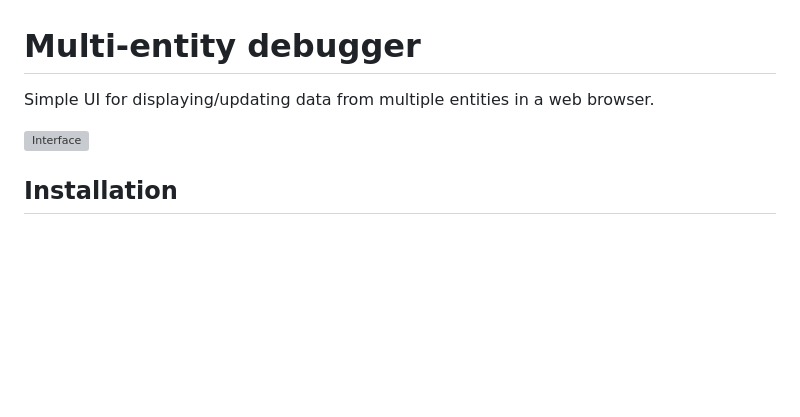
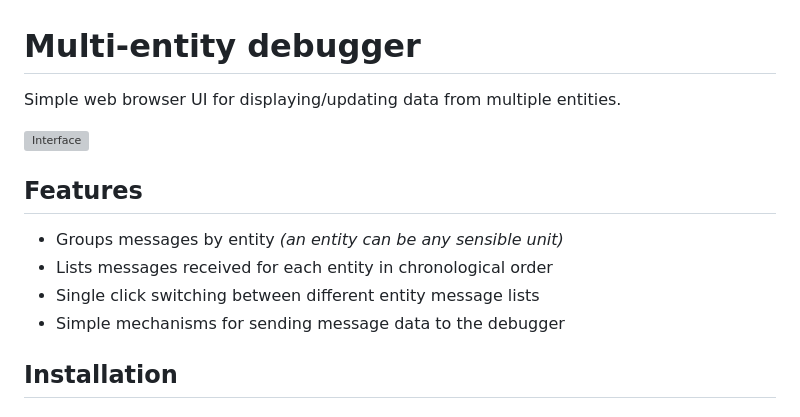
Before and after one commit to thehunmonkgroup/multi-entity-debugger, a Markdown page: README.md, the part around the change. Rendered like a GitHub page; blank space fills up the shorter version; grey boxes are pictures that could not be loaded.

Commit message:
add features list

```diff
--- a/README.md
+++ b/README.md
@@ -1,8 +1,15 @@
 # Multi-entity debugger
 
-Simple UI for displaying/updating data from multiple entities in a web browser.
+Simple web browser UI for displaying/updating data from multiple entities.
 
 <img src="https://github.com/thehunmonkgroup/multi-entity-debugger/assets/43772/553f564a-3b7e-40d9-8399-fad65ac24853" alt="Interface" align="right" />
+
+## Features
+
+* Groups messages by entity *(an entity can be any sensible unit)*
+* Lists messages received for each entity in chronological order
+* Single click switching between different entity message lists
+* Simple mechanisms for sending message data to the debugger
 
 ## Installation
 
```
